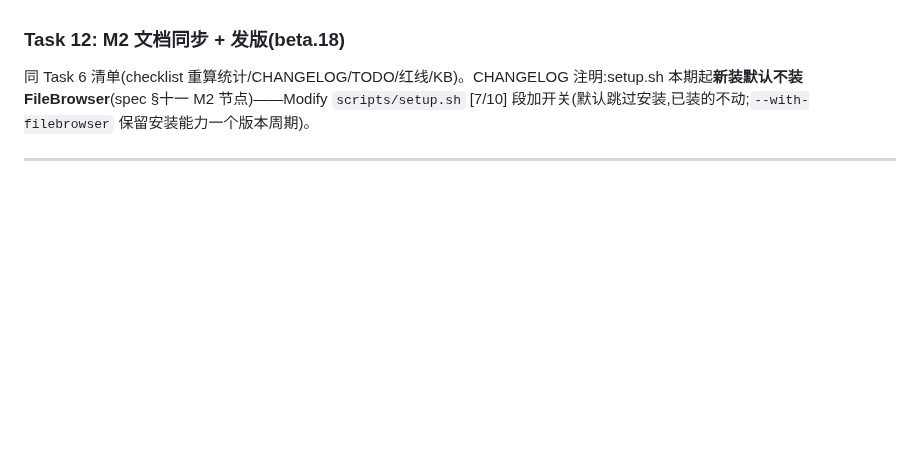
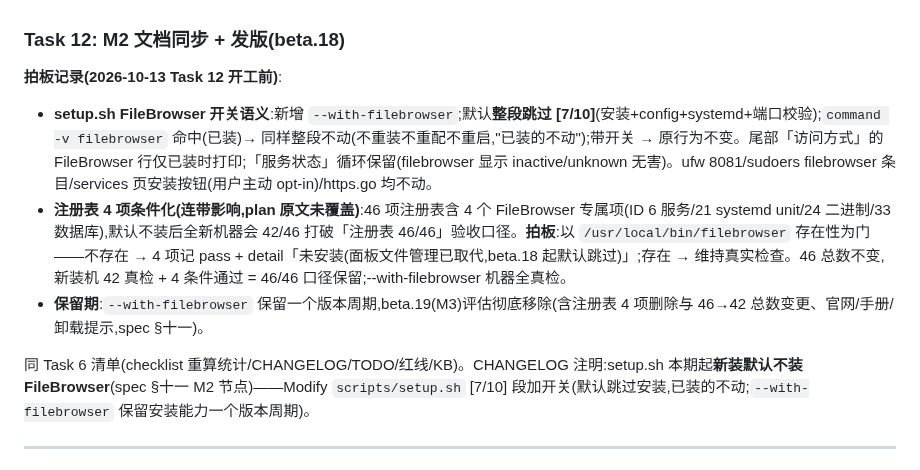
Before and after one commit to jackeyPeng/nas, a Markdown page: docs/plans/2026-10-08-file-manager-plan.md, the part around the change. Rendered like a GitHub page; blank space fills up the shorter version.

Commit message:
docs(plans): Task 12 开工前拍板 — setup.sh --with-filebrowser 开关语义 + 注册表 FileBrowser 4 项按安装态条件化(保 46/46 验收口径) + beta.19 移除评估

```diff
--- a/docs/plans/2026-10-08-file-manager-plan.md
+++ b/docs/plans/2026-10-08-file-manager-plan.md
@@ -1282,6 +1282,11 @@ git commit -m "feat(filemgmt): 前端文件页 v1 — 浏览/面包屑/下载/
 
 ### Task 12: M2 文档同步 + 发版(beta.18)
 
+**拍板记录(2026-10-13 Task 12 开工前)**:
+- **setup.sh FileBrowser 开关语义**:新增 `--with-filebrowser`;默认**整段跳过 [7/10]**(安装+config+systemd+端口校验);`command -v filebrowser` 命中(已装)→ 同样整段不动(不重装不重配不重启,"已装的不动");带开关 → 原行为不变。尾部「访问方式」的 FileBrowser 行仅已装时打印;「服务状态」循环保留(filebrowser 显示 inactive/unknown 无害)。ufw 8081/sudoers filebrowser 条目/services 页安装按钮(用户主动 opt-in)/https.go 均不动。
+- **注册表 4 项条件化(连带影响,plan 原文未覆盖)**:46 项注册表含 4 个 FileBrowser 专属项(ID 6 服务/21 systemd unit/24 二进制/33 数据库),默认不装后全新机器会 42/46 打破「注册表 46/46」验收口径。**拍板**:以 `/usr/local/bin/filebrowser` 存在性为门——不存在 → 4 项记 pass + detail「未安装(面板文件管理已取代,beta.18 起默认跳过)」;存在 → 维持真实检查。46 总数不变,新装机 42 真检 + 4 条件通过 = 46/46 口径保留;--with-filebrowser 机器全真检。
+- **保留期**:`--with-filebrowser` 保留一个版本周期,beta.19(M3)评估彻底移除(含注册表 4 项删除与 46→42 总数变更、官网/手册/卸载提示,spec §十一)。
+
 同 Task 6 清单(checklist 重算统计/CHANGELOG/TODO/红线/KB)。CHANGELOG 注明:setup.sh 本期起**新装默认不装 FileBrowser**(spec §十一 M2 节点)——Modify `scripts/setup.sh` [7/10] 段加开关(默认跳过安装,已装的不动;`--with-filebrowser` 保留安装能力一个版本周期)。
 
 ---
```
